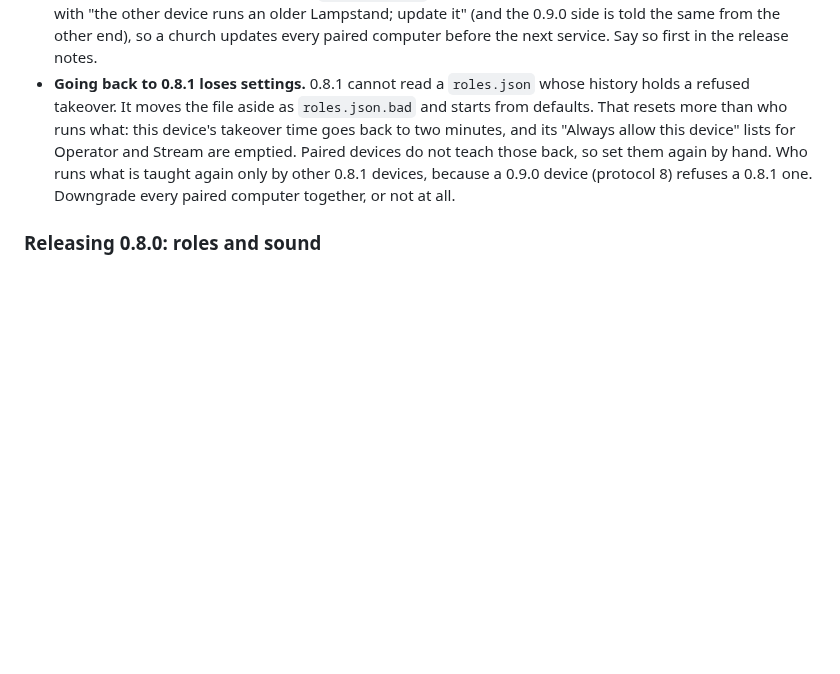
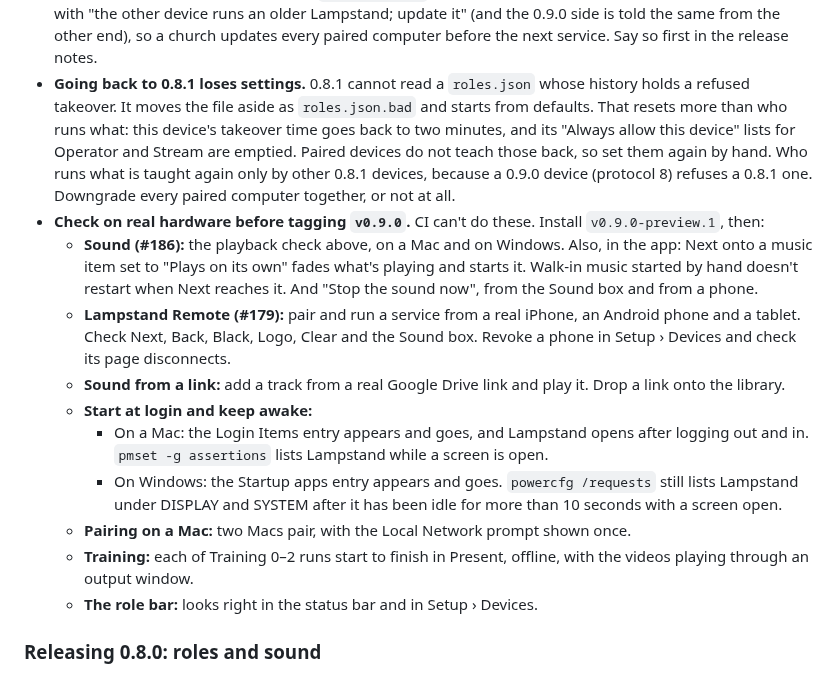
Before and after one commit to incrhst/lampstand, a Markdown page: docs/RELEASING.md, the part around the change. Rendered like a GitHub page; blank space fills up the shorter version.

Commit message:
RELEASING: the hardware checks to run on the 0.9.0 preview
Co-Authored-By: Claude Opus 5.5 <noreply@anthropic.com>

```diff
--- a/docs/RELEASING.md
+++ b/docs/RELEASING.md
@@ -139,6 +139,16 @@ On a Linux container with a null sink the same example was recorded and measured
 
 - **Every device must update together again.** 0.9.0 is sync protocol 8 (a role step may be a `Reclaim`, the holder's signed refusal of a takeover; `docs/roles.md`). 0.8.1 is protocol 7 and is refused at the handshake with "the other device runs an older Lampstand; update it" (and the 0.9.0 side is told the same from the other end), so a church updates every paired computer before the next service. Say so first in the release notes.
 - **Going back to 0.8.1 loses settings.** 0.8.1 cannot read a `roles.json` whose history holds a refused takeover. It moves the file aside as `roles.json.bad` and starts from defaults. That resets more than who runs what: this device's takeover time goes back to two minutes, and its "Always allow this device" lists for Operator and Stream are emptied. Paired devices do not teach those back, so set them again by hand. Who runs what is taught again only by other 0.8.1 devices, because a 0.9.0 device (protocol 8) refuses a 0.8.1 one. Downgrade every paired computer together, or not at all.
+- **Check on real hardware before tagging `v0.9.0`.** CI can't do these. Install `v0.9.0-preview.1`, then:
+  - **Sound (#186):** the playback check above, on a Mac and on Windows. Also, in the app: Next onto a music item set to "Plays on its own" fades what's playing and starts it. Walk-in music started by hand doesn't restart when Next reaches it. And "Stop the sound now", from the Sound box and from a phone.
+  - **Lampstand Remote (#179):** pair and run a service from a real iPhone, an Android phone and a tablet. Check Next, Back, Black, Logo, Clear and the Sound box. Revoke a phone in Setup › Devices and check its page disconnects.
+  - **Sound from a link:** add a track from a real Google Drive link and play it. Drop a link onto the library.
+  - **Start at login and keep awake:**
+    - On a Mac: the Login Items entry appears and goes, and Lampstand opens after logging out and in. `pmset -g assertions` lists Lampstand while a screen is open.
+    - On Windows: the Startup apps entry appears and goes. `powercfg /requests` still lists Lampstand under DISPLAY and SYSTEM after it has been idle for more than 10 seconds with a screen open.
+  - **Pairing on a Mac:** two Macs pair, with the Local Network prompt shown once.
+  - **Training:** each of Training 0–2 runs start to finish in Present, offline, with the videos playing through an output window.
+  - **The role bar:** looks right in the status bar and in Setup › Devices.
 
 ### Releasing 0.8.0: roles and sound
 
```
